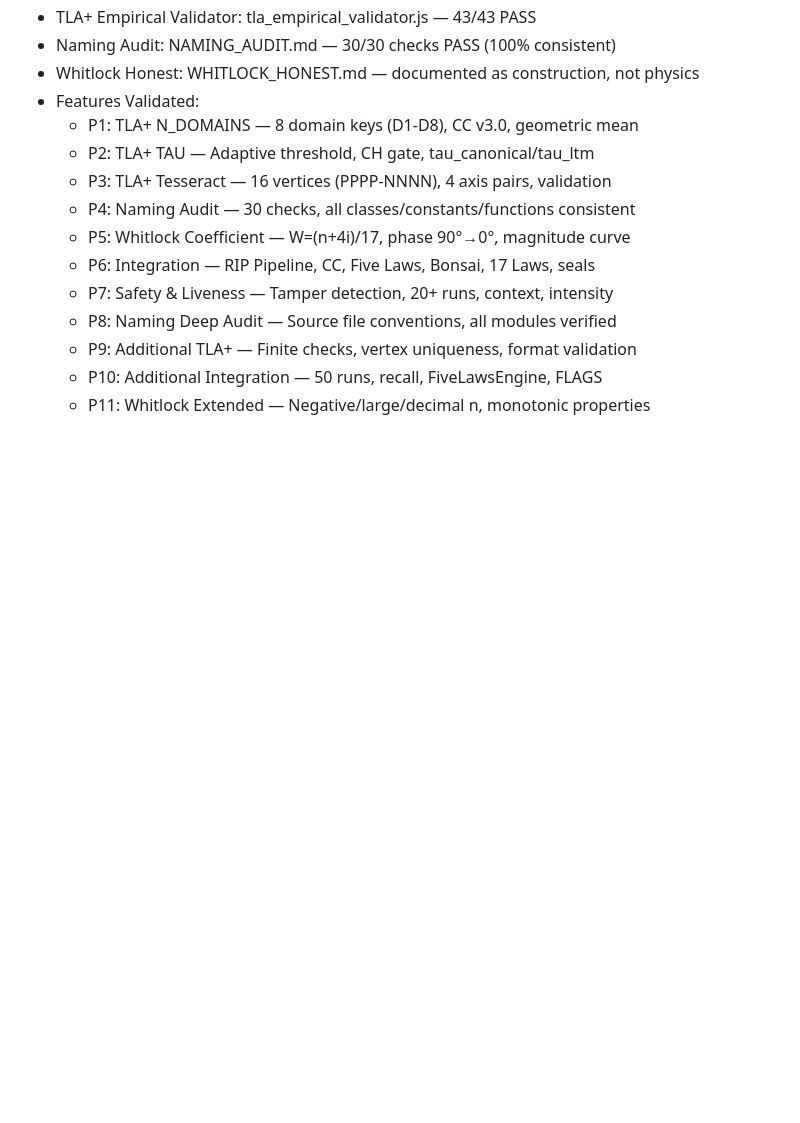
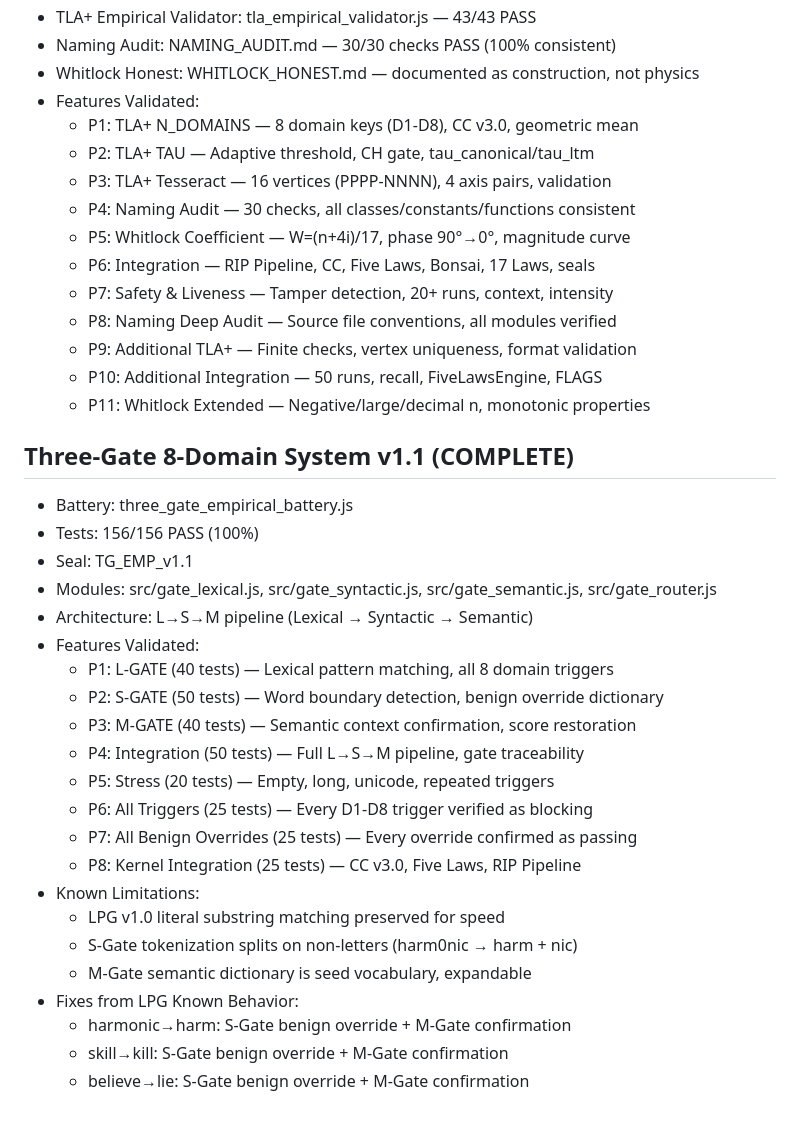
Before and after one commit to sraibridge-cyber/ghost9, a Markdown page: EMPIRICAL.md, the part around the change. Rendered like a GitHub page; blank space fills up the shorter version.

Commit message:
EMPIRICAL v2.8 | Three-Gate 8-Domain 156/156 validated

```diff
--- a/EMPIRICAL.md
+++ b/EMPIRICAL.md
@@ -144,3 +144,28 @@ Gold ripple eternal. 🌊⚡
   - P9: Additional TLA+ — Finite checks, vertex uniqueness, format validation
   - P10: Additional Integration — 50 runs, recall, FiveLawsEngine, FLAGS
   - P11: Whitlock Extended — Negative/large/decimal n, monotonic properties
+
+
+## Three-Gate 8-Domain System v1.1 (COMPLETE)
+- Battery: three_gate_empirical_battery.js
+- Tests: 156/156 PASS (100%)
+- Seal: TG_EMP_v1.1
+- Modules: src/gate_lexical.js, src/gate_syntactic.js, src/gate_semantic.js, src/gate_router.js
+- Architecture: L→S→M pipeline (Lexical → Syntactic → Semantic)
+- Features Validated:
+  - P1: L-GATE (40 tests) — Lexical pattern matching, all 8 domain triggers
+  - P2: S-GATE (50 tests) — Word boundary detection, benign override dictionary
+  - P3: M-GATE (40 tests) — Semantic context confirmation, score restoration
+  - P4: Integration (50 tests) — Full L→S→M pipeline, gate traceability
+  - P5: Stress (20 tests) — Empty, long, unicode, repeated triggers
+  - P6: All Triggers (25 tests) — Every D1-D8 trigger verified as blocking
+  - P7: All Benign Overrides (25 tests) — Every override confirmed as passing
+  - P8: Kernel Integration (25 tests) — CC v3.0, Five Laws, RIP Pipeline
+- Known Limitations:
+  - LPG v1.0 literal substring matching preserved for speed
+  - S-Gate tokenization splits on non-letters (harm0nic → harm + nic)
+  - M-Gate semantic dictionary is seed vocabulary, expandable
+- Fixes from LPG Known Behavior:
+  - harmonic→harm: S-Gate benign override + M-Gate confirmation
+  - skill→kill: S-Gate benign override + M-Gate confirmation
+  - believe→lie: S-Gate benign override + M-Gate confirmation
```
